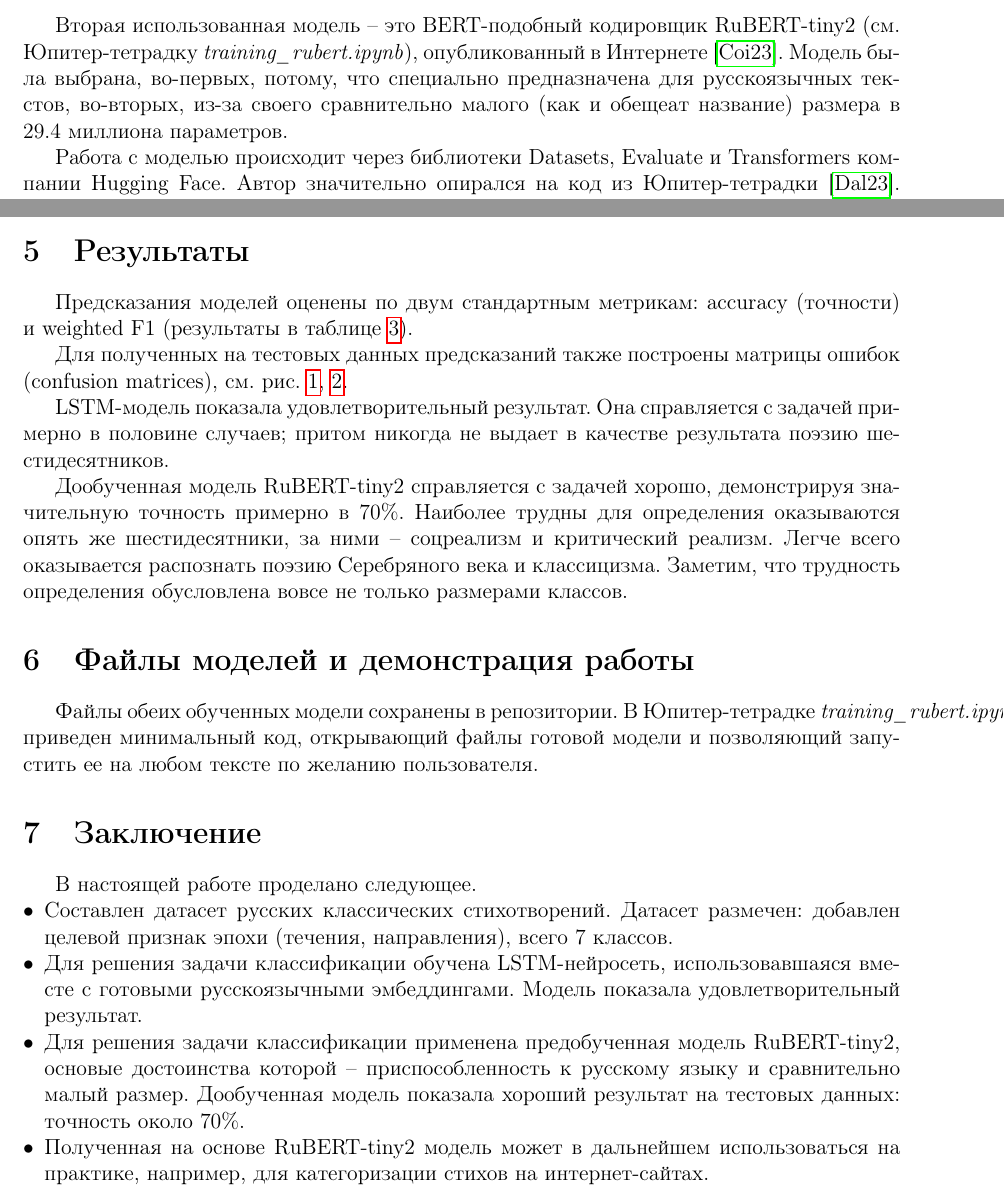
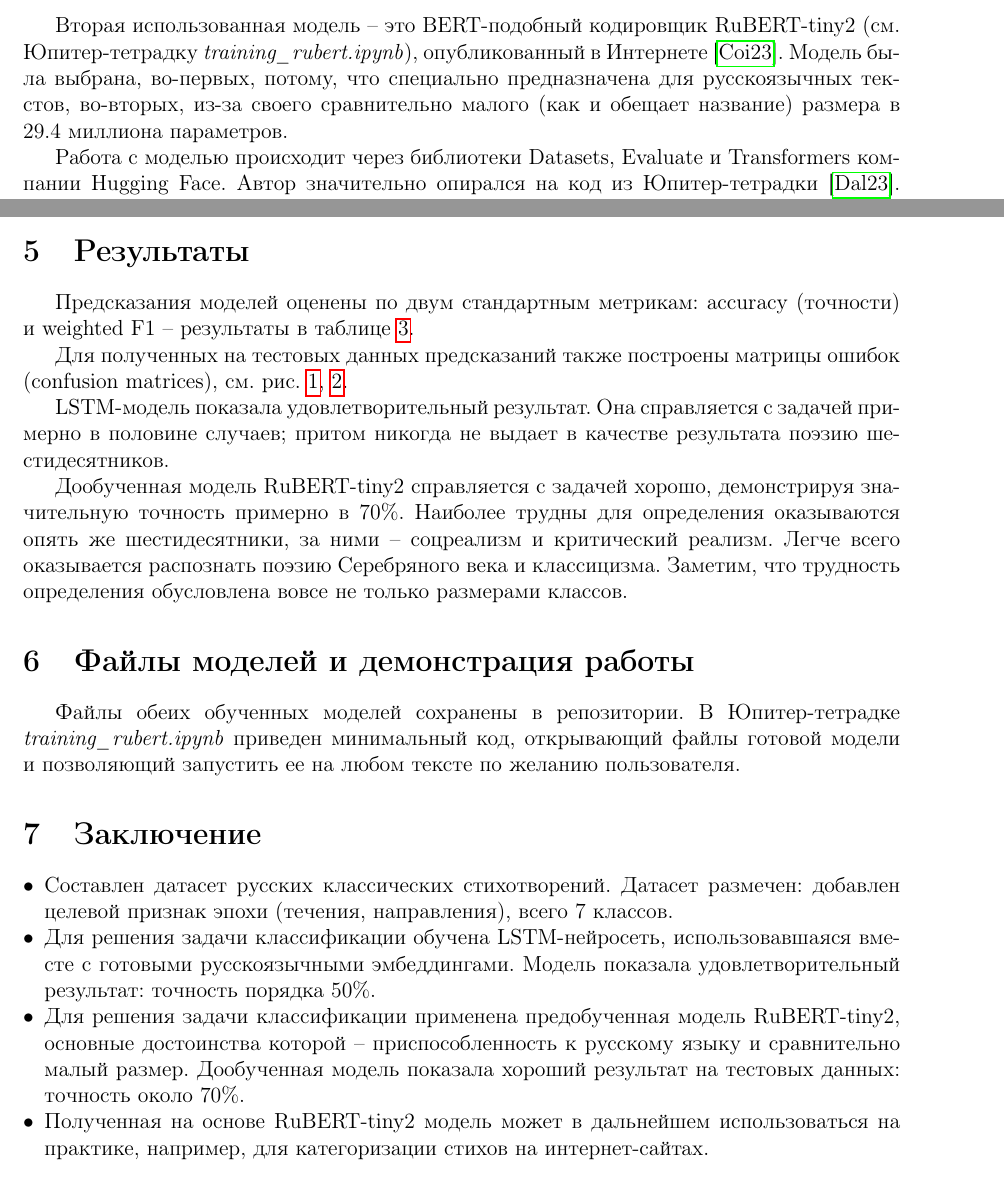
Before and after one commit to ponomarevandr/russian_poems_classification, a LaTeX paper (report/main.tex): two parts of pages 4 and 6 of 7, joined at a grey line, cut so that both start at the same text. Compiled offline with pdfLaTeX.

Commit message:
The report edited; the final version added

```diff
--- a/report/main.tex
+++ b/report/main.tex
@@ -72,11 +72,6 @@
 \newcommand{\absent}[1]{[...#1...]}
 
 
-%%% Свои операторы
-\DeclareMathOperator*{\argmin}{{argmin}}
-\DeclareMathOperator*{\argmax}{{argmax}}
-
-
 %%% Заглавие
 \title{Классификация русских классических стихов \\ по эпохам}
 \author{Пономарев Андрей Сергеевич}
@@ -229,12 +224,12 @@
 
-Вторая использованная модель~-- это BERT-подобный кодировщик RuBERT-tiny2 (см. Юпитер-тетрадку \textit{training\_rubert.ipynb}), опубликованный в Интернете \cite{rubert_model}. Модель была выбрана, во-первых, потому, что специально предназначена для русскоязычных текстов, во-вторых, из-за своего сравнительно малого (как и обещеат название) размера в $29.4$ миллиона параметров.
+Вторая использованная модель~-- это BERT-подобный кодировщик RuBERT-tiny2 (см. Юпитер-тетрадку \textit{training\_rubert.ipynb}), опубликованный в Интернете \cite{rubert_model}. Модель была выбрана, во-первых, потому, что специально предназначена для русскоязычных текстов, во-вторых, из-за своего сравнительно малого (как и обещает название) размера в $29.4$ миллиона параметров.
 
 Работа с моделью происходит через библиотеки Datasets, Evaluate и Transformers компании Hugging Face. Автор значительно опирался на код из Юпитер-тетрадки \cite{rubert_notebook}. Хотя исходно модель RuBERT-tiny2~-- это кодировщик, а не классификатор, средства библиотек позволяют загрузить ее в класс \textit{AutoModelForSequenceClassification}, автоматически добавляя необходимые элементы. Для обучения использовался оптимизатор \textit{optim.Adam} из библиотеки Pytorch, с параметром $lr = 10^{-5}$. Модель поддерживает работу на GPU (Cuda), что значительно ускорило обучение~-- средствами Google Colab оно было завершено приблизительно за 25 минут.
 
 
 \section{Результаты}
 
-Предсказания моделей оценены по двум стандартным метрикам: accuracy (точности) и weighted F1 (результаты в таблице \ref{tab:results}).
+Предсказания моделей оценены по двум стандартным метрикам: accuracy (точности) и weighted F1 -- результаты в таблице \ref{tab:results}.
 
 \begin{table}[t]
 \centering
@@ -259,15 +254,14 @@ LSTM-модель показала удовлетворительный резу
 
 \section{Файлы моделей и демонстрация работы}
 
-Файлы обеих обученных модели сохранены в репозитории. В Юпитер-тетрадке \textit{training\_rubert.ipynb} приведен минимальный код, открывающий файлы готовой модели и позволяющий запустить ее на любом тексте по желанию пользователя.
+Файлы обеих обученных моделей сохранены в репозитории. В Юпитер-тетрадке \linebreak \textit{training\_rubert.ipynb} приведен минимальный код, открывающий файлы готовой модели и позволяющий запустить ее на любом тексте по желанию пользователя.
 
 
 \section{Заключение}
-В настоящей работе проделано следующее.
 \begin{itemize}
     \item Составлен датасет русских классических стихотворений. Датасет размечен: добавлен целевой признак эпохи (течения, направления), всего $7$ классов.
-    \item Для решения задачи классификации обучена LSTM-нейросеть, использовавшаяся вместе с готовыми русскоязычными эмбеддингами. Модель показала удовлетворительный результат.
-    \item Для решения задачи классификации применена предобученная модель RuBERT-tiny2, основые достоинства которой -- приспособленность к русскому языку и сравнительно малый размер. Дообученная модель показала хороший результат на тестовых данных: точность около $70 \%$.
+    \item Для решения задачи классификации обучена LSTM-нейросеть, использовавшаяся вместе с готовыми русскоязычными эмбеддингами. Модель показала удовлетворительный результат: точность порядка $50 \%$.
+    \item Для решения задачи классификации применена предобученная модель RuBERT-tiny2, основные достоинства которой~-- приспособленность к русскому языку и сравнительно малый размер. Дообученная модель показала хороший результат на тестовых данных: точность около $70 \%$.
     \item Полученная на основе RuBERT-tiny2 модель может в дальнейшем использоваться на практике, например, для категоризации стихов на интернет-сайтах.
 \end{itemize}
 
```
Also changed, not shown: README.md, report/instruction.pdf (deleted), report/russian_poems_classification.pdf (added), report/main.tex (16 more changed lines).
